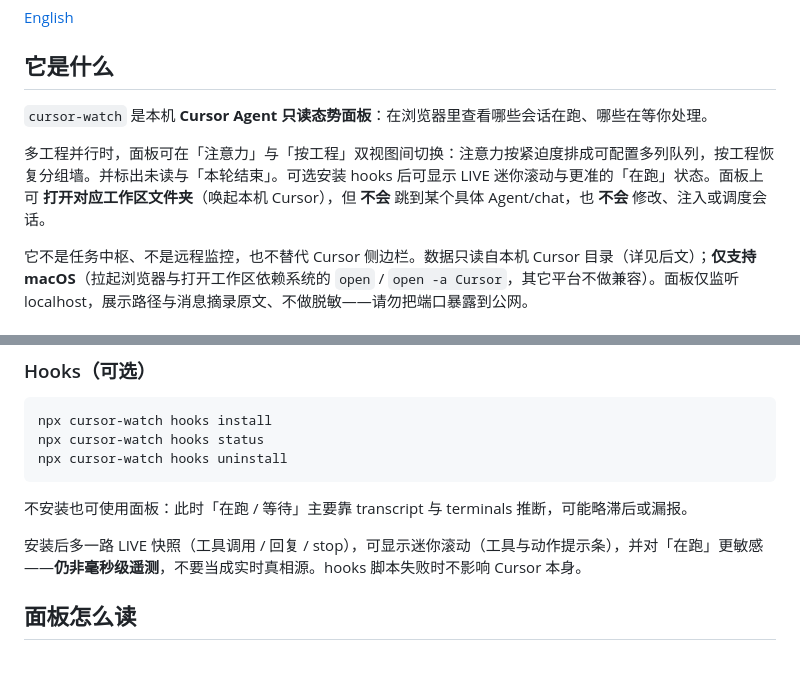
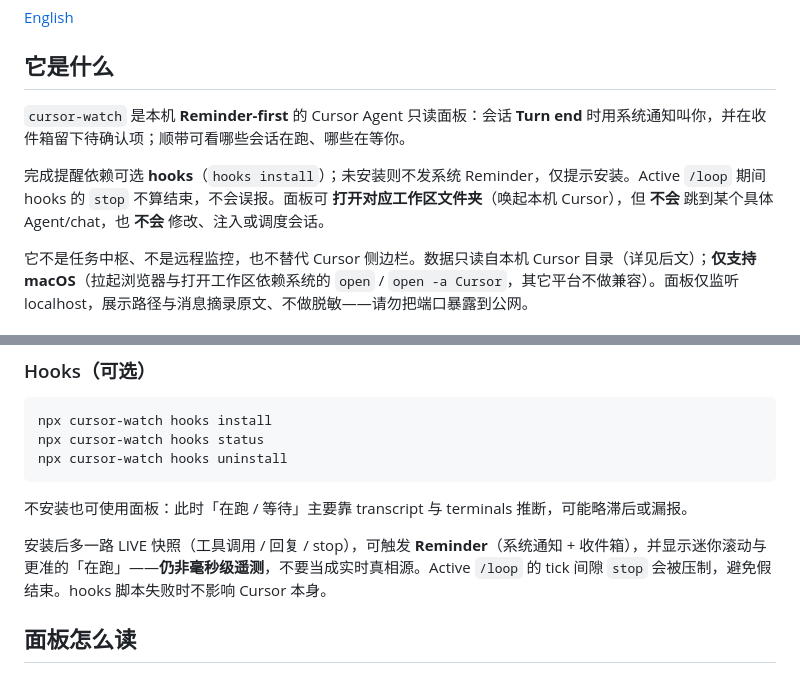
Before and after one commit to zhangchengk/cursors-watch, a Markdown page: README.md, 2 parts joined by grey strips. Rendered like a GitHub page.

Commit message:
docs: mark reminder-first spec implemented and refresh README
Co-Authored-By: Cursor <zhangchengk@yonyou.com>
Co-authored-by: Cursor <cursoragent@cursor.com>

```diff
--- a/README.md
+++ b/README.md
@@ -4,9 +4,9 @@
 
 ## 它是什么
 
-`cursor-watch` 是本机 **Cursor Agent 只读态势面板**：在浏览器里查看哪些会话在跑、哪些在等你处理。
+`cursor-watch` 是本机 **Reminder-first** 的 Cursor Agent 只读面板：会话 **Turn end** 时用系统通知叫你，并在收件箱留下待确认项；顺带可看哪些会话在跑、哪些在等你。
 
-多工程并行时，面板可在「注意力」与「按工程」双视图间切换：注意力按紧迫度排成可配置多列队列，按工程恢复分组墙。并标出未读与「本轮结束」。可选安装 hooks 后可显示 LIVE 迷你滚动与更准的「在跑」状态。面板上可 **打开对应工作区文件夹**（唤起本机 Cursor），但 **不会** 跳到某个具体 Agent/chat，也 **不会** 修改、注入或调度会话。
+完成提醒依赖可选 **hooks**（`hooks install`）；未安装则不发系统 Reminder，仅提示安装。Active `/loop` 期间 hooks 的 `stop` 不算结束，不会误报。面板可 **打开对应工作区文件夹**（唤起本机 Cursor），但 **不会** 跳到某个具体 Agent/chat，也 **不会** 修改、注入或调度会话。
 
 它不是任务中枢、不是远程监控，也不替代 Cursor 侧边栏。数据只读自本机 Cursor 目录（详见后文）；**仅支持 macOS**（拉起浏览器与打开工作区依赖系统的 `open` / `open -a Cursor`，其它平台不做兼容）。面板仅监听 localhost，展示路径与消息摘录原文、不做脱敏——请勿把端口暴露到公网。
 
@@ -71,7 +71,7 @@ npx cursor-watch hooks uninstall
 
 不安装也可使用面板：此时「在跑 / 等待」主要靠 transcript 与 terminals 推断，可能略滞后或漏报。
 
-安装后多一路 LIVE 快照（工具调用 / 回复 / stop），可显示迷你滚动（工具与动作提示条），并对「在跑」更敏感——**仍非毫秒级遥测**，不要当成实时真相源。hooks 脚本失败时不影响 Cursor 本身。
+安装后多一路 LIVE 快照（工具调用 / 回复 / stop），可触发 **Reminder**（系统通知 + 收件箱），并显示迷你滚动与更准的「在跑」——**仍非毫秒级遥测**，不要当成实时真相源。Active `/loop` 的 tick 间隙 `stop` 会被压制，避免假结束。hooks 脚本失败时不影响 Cursor 本身。
 
 ## 面板怎么读
 
```
Also changed, not shown: README.en.md (+3 -3 lines), 1 other file.
